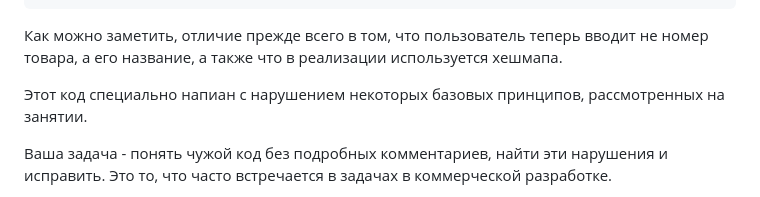
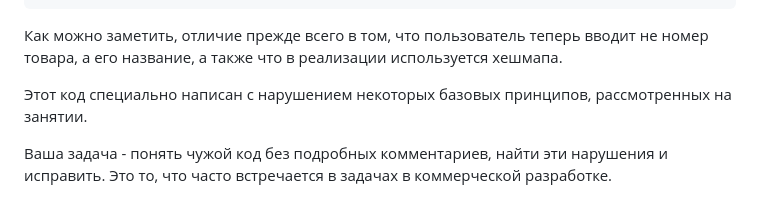
Before and after one commit to Netology-cp/java, a Markdown page: JPAT_SOLID.md, the part around the change. GitHub-like rendering.

Commit message:
Typo fix

```diff
--- a/JPAT_SOLID.md
+++ b/JPAT_SOLID.md
@@ -84,7 +84,7 @@ public class Purchase {
 
 Как можно заметить, отличие прежде всего в том, что пользователь теперь вводит не номер товара, а его название, а также что в реализации используется хешмапа.
 
-Этот код специально напиан с нарушением некоторых базовых принципов, рассмотренных на занятии.
+Этот код специально написан с нарушением некоторых базовых принципов, рассмотренных на занятии.
 
 Ваша задача - понять чужой код без подробных комментариев, найти эти нарушения и исправить. Это то, что часто встречается в задачах в коммерческой разработке.
 
```
